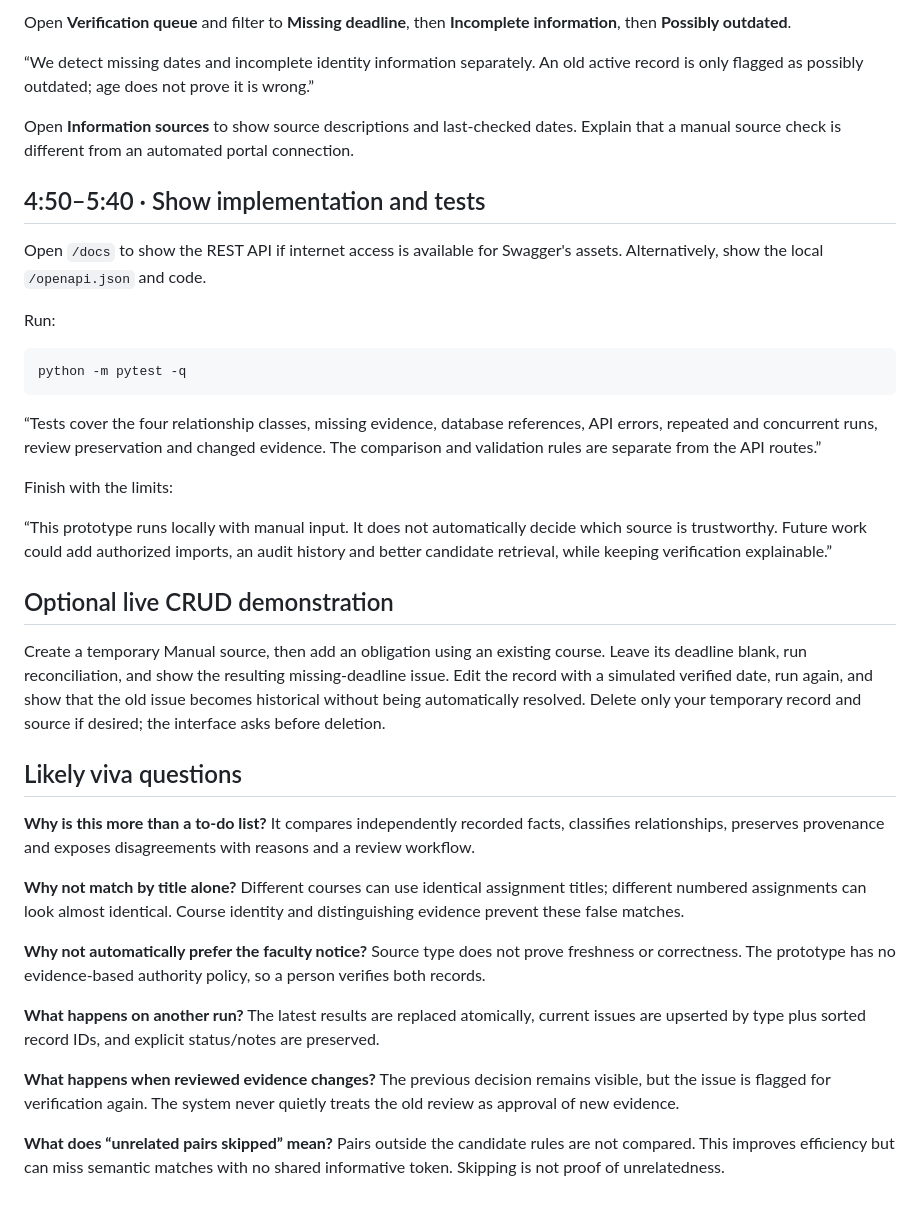
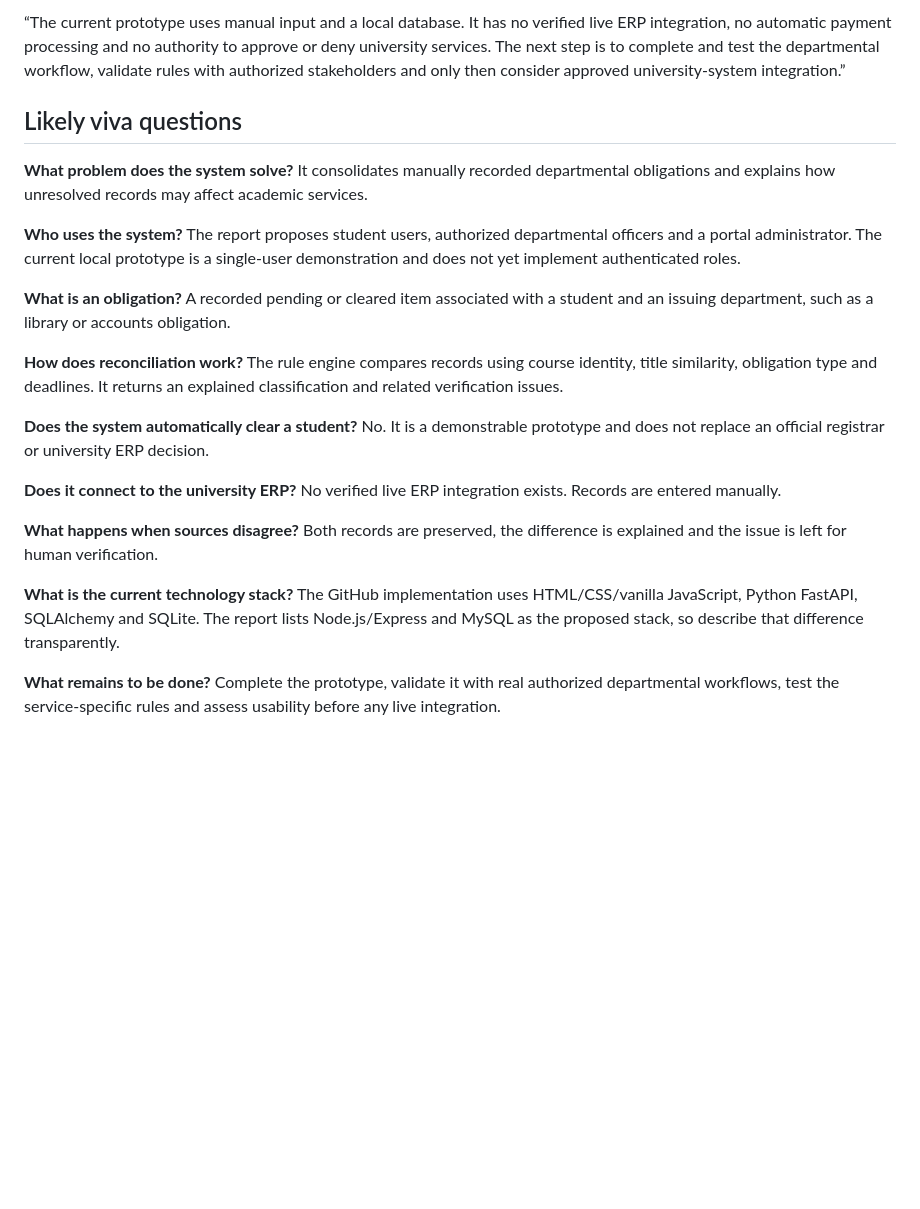
Before and after one commit to SidharthBhanot/cap205practice, a Markdown page: DEMO_SCRIPT.md, the part around one of its changes. Rendered like a GitHub page; blank space fills up the shorter version.

````diff
--- a/DEMO_SCRIPT.md
+++ b/DEMO_SCRIPT.md
@@ -57,40 +52,22 @@ Explain the available Resolved and Dismissed statuses without claiming that eith
 
-Open **Verification queue** and filter to **Missing deadline**, then **Incomplete information**, then **Possibly outdated**.
-
-“We detect missing dates and incomplete identity information separately. An old active record is only flagged as possibly outdated; age does not prove it is wrong.”
-
-Open **Information sources** to show source descriptions and last-checked dates. Explain that a manual source check is different from an automated portal connection.
-
-## 4:50–5:40 · Show implementation and tests
-
-Open `/docs` to show the REST API if internet access is available for Swagger's assets. Alternatively, show the local `/openapi.json` and code.
-
-Run:
-
-```bash
-python -m pytest -q
-```
-
-“Tests cover the four relationship classes, missing evidence, database references, API errors, repeated and concurrent runs, review preservation and changed evidence. The comparison and validation rules are separate from the API routes.”
-
-Finish with the limits:
-
-“This prototype runs locally with manual input. It does not automatically decide which source is trustworthy. Future work could add authorized imports, an audit history and better candidate retrieval, while keeping verification explainable.”
-
-## Optional live CRUD demonstration
-
-Create a temporary Manual source, then add an obligation using an existing course. Leave its deadline blank, run reconciliation, and show the resulting missing-deadline issue. Edit the record with a simulated verified date, run again, and show that the old issue becomes historical without being automatically resolved. Delete only your temporary record and source if desired; the interface asks before deletion.
+“The current prototype uses manual input and a local database. It has no verified live ERP integration, no automatic payment processing and no authority to approve or deny university services. The next step is to complete and test the departmental workflow, validate rules with authorized stakeholders and only then consider approved university-system integration.”
 
 ## Likely viva questions
 
-**Why is this more than a to-do list?** It compares independently recorded facts, classifies relationships, preserves provenance and exposes disagreements with reasons and a review workflow.
+**What problem does the system solve?** It consolidates manually recorded departmental obligations and explains how unresolved records may affect academic services.
 
-**Why not match by title alone?** Different courses can use identical assignment titles; different numbered assignments can look almost identical. Course identity and distinguishing evidence prevent these false matches.
+**Who uses the system?** The report proposes student users, authorized departmental officers and a portal administrator. The current local prototype is a single-user demonstration and does not yet implement authenticated roles.
 
-**Why not automatically prefer the faculty notice?** Source type does not prove freshness or correctness. The prototype has no evidence-based authority policy, so a person verifies both records.
+**What is an obligation?** A recorded pending or cleared item associated with a student and an issuing department, such as a library or accounts obligation.
 
-**What happens on another run?** The latest results are replaced atomically, current issues are upserted by type plus sorted record IDs, and explicit status/notes are preserved.
+**How does reconciliation work?** The rule engine compares records using course identity, title similarity, obligation type and deadlines. It returns an explained classification and related verification issues.
 
-**What happens when reviewed evidence changes?** The previous decision remains visible, but the issue is flagged for verification again. The system never quietly treats the old review as approval of new evidence.
+**Does the system automatically clear a student?** No. It is a demonstrable prototype and does not replace an official registrar or university ERP decision.
 
-**What does “unrelated pairs skipped” mean?** Pairs outside the candidate rules are not compared. This improves efficiency but can miss semantic matches with no shared informative token. Skipping is not proof of unrelatedness.
+**Does it connect to the university ERP?** No verified live ERP integration exists. Records are entered manually.
+
+**What happens when sources disagree?** Both records are preserved, the difference is explained and the issue is left for human verification.
+
+**What is the current technology stack?** The GitHub implementation uses HTML/CSS/vanilla JavaScript, Python FastAPI, SQLAlchemy and SQLite. The report lists Node.js/Express and MySQL as the proposed stack, so describe that difference transparently.
+
+**What remains to be done?** Complete the prototype, validate it with real authorized departmental workflows, test the service-specific rules and assess usability before any live integration.
````
Also changed, not shown: other parts of DEMO_SCRIPT.md (+24 -29 lines).
